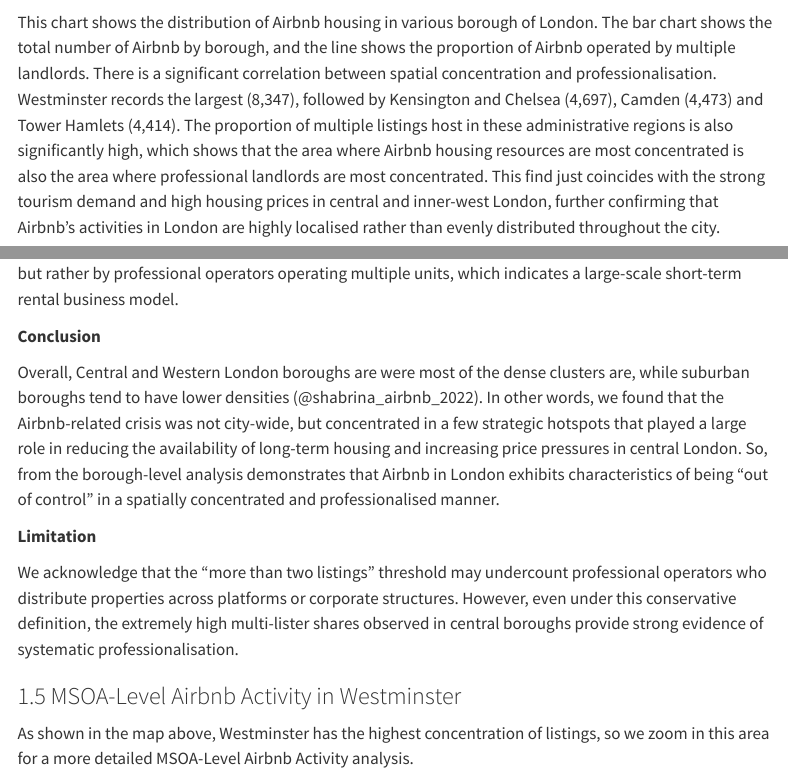
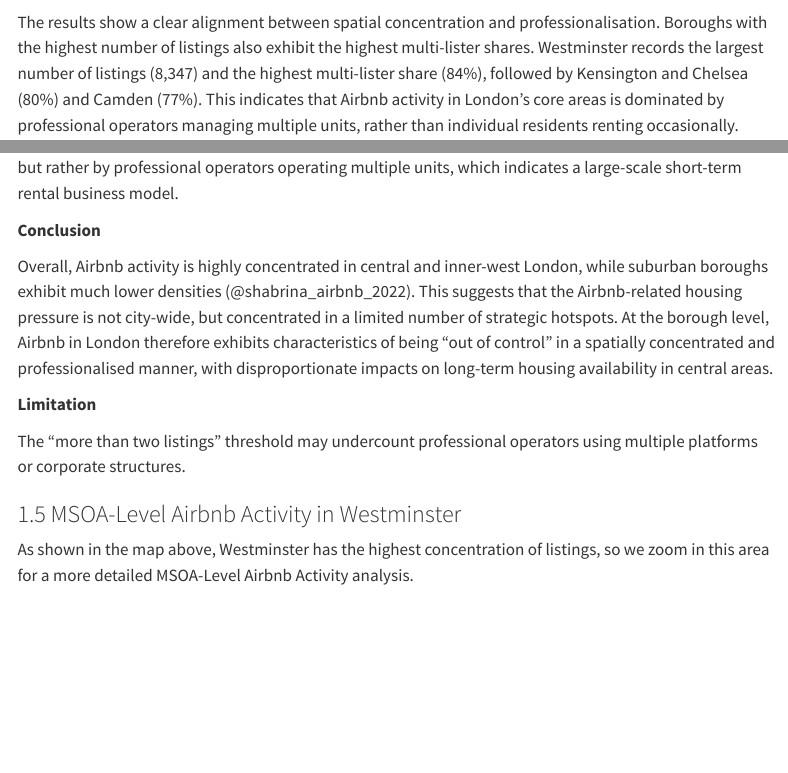
Before and after one commit to Levine-l/fsds-group, a Quarto document (Group_Work.qmd): the page in a window 1100 px wide, from 4520 px down, and a second part further down, joined at a grey line. Rendered offline with R 4.5, knitr and Pandoc in place of Quarto, with nearby package versions; some code elsewhere in the file could not run offline; a font, style sheet, LaTeX package, included part or bibliography that could not be used is replaced or left out; menus at the side of the page are left out.

Commit message:
1.4modify

````diff
--- a/Group_Work.qmd
+++ b/Group_Work.qmd
@@ -605,8 +605,7 @@
 plt.show()
 ```
 
-This chart shows the distribution of Airbnb housing in various borough of London. The bar chart shows the total number of Airbnb by borough, and the line shows the proportion of Airbnb operated by multiple landlords. There is a significant correlation between spatial concentration and professionalisation. Westminster records the largest (8,347), followed by Kensington and Chelsea (4,697), Camden (4,473) and Tower Hamlets (4,414). The proportion of multiple listings host in these administrative regions is also significantly high, which shows that the area where Airbnb housing resources are most concentrated is also the area where professional landlords are most concentrated. This find just coincides with the strong tourism demand and high housing prices in central and inner-west London, further confirming that Airbnb's activities in London are highly localised rather than evenly distributed throughout the city.
-
+The results show a clear alignment between spatial concentration and professionalisation. Boroughs with the highest number of listings also exhibit the highest multi-lister shares. Westminster records the largest number of listings (8,347) and the highest multi-lister share (84%), followed by Kensington and Chelsea (80%) and Camden (77%). This indicates that Airbnb activity in London’s core areas is dominated by professional operators managing multiple units, rather than individual residents renting occasionally.
 
 ```{python}
 fig, ax = plt.subplots(figsize=(9,7))
@@ -627,15 +626,16 @@
 plt.show()
 ```
 
-We also calculated the multi-lister share, which is the proportion of hosts who have more than two listings. This indicator shows the level of Airbnb's commercialization within a borough. The results are striking: the boroughs with the highest total listings also have the highest multi-listing rates. For example, Westminster recorded a multi-listing share of 84%, followed by Kensington and Chelsea (80%) and Camden (77%). These figures indicate that the majority of listings in London's core areas are not managed by home hosts but rather by professional operators operating multiple units, which indicates a large-scale short-term rental business model.
+These figures indicate that the majority of listings in London's core areas are not managed by home hosts but rather by professional operators operating multiple units, which indicates a large-scale short-term rental business model.
 
 **Conclusion**
 
-Overall, Central and Western London boroughs are were most of the dense clusters are, while suburban boroughs tend to have lower densities (@shabrina_airbnb_2022). In other words, we found that the Airbnb-related crisis was not city-wide, but concentrated in a few strategic hotspots that played a large role in reducing the availability of long-term housing and increasing price pressures in central London. So, from the borough-level analysis demonstrates that Airbnb in London exhibits characteristics of being “out of control” in a spatially concentrated and professionalised manner.
+Overall, Airbnb activity is highly concentrated in central and inner-west London, while suburban boroughs exhibit much lower densities (@shabrina_airbnb_2022). This suggests that the Airbnb-related housing pressure is not city-wide, but concentrated in a limited number of strategic hotspots. At the borough level, Airbnb in London therefore exhibits characteristics of being “out of control” in a spatially concentrated and professionalised manner, with disproportionate impacts on long-term housing availability in central areas.
 
 **Limitation**
 
-We acknowledge that the “more than two listings” threshold may undercount professional operators who distribute properties across platforms or corporate structures. However, even under this conservative definition, the extremely high multi-lister shares observed in central boroughs provide strong evidence of systematic professionalisation.
+The “more than two listings” threshold may undercount professional operators using multiple platforms or corporate structures.
+
 
 
 
````
